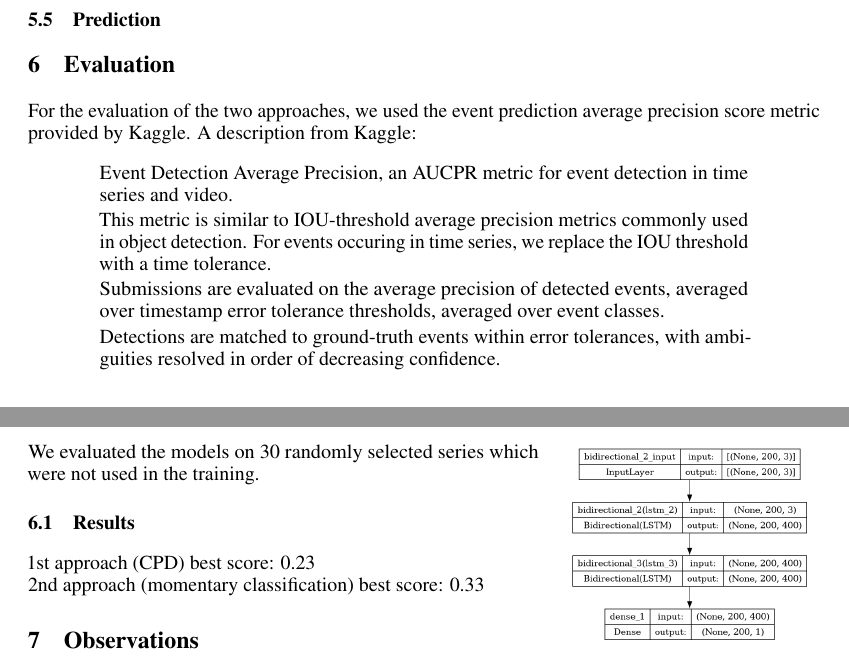
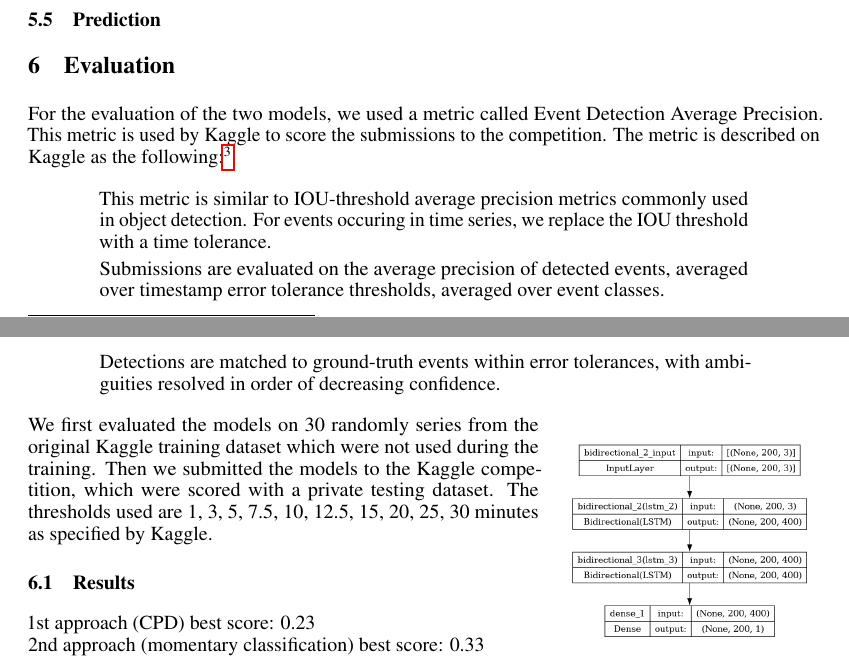
Before and after one commit to greentea-ai/DetectSleepStates, a LaTeX paper (doc/main.tex): two parts of pages 6 and 7 of 7, joined at a grey line, cut so that both start at the same text. Compiled offline with pdfLaTeX.

Commit message:
Extended the evaluation section

```diff
--- a/doc/main.tex
+++ b/doc/main.tex
@@ -222,11 +222,8 @@ In the following sentences, we will describe our model. The model input is a Bid
 
 \section{Evaluation}
 
-For the evaluation of the two approaches, we used the event prediction average precision score metric provided by Kaggle. A description from Kaggle:
+For the evaluation of the two models, we used a metric called Event Detection Average Precision. This metric is used by Kaggle to score the submissions to the competition. The metric is described on Kaggle as the following:\footnote{Source: Event Detection AP | Kaggle. \url{https://www.kaggle.com/code/metric/event-detection-ap}}
 \begin{quote}
-    Event Detection Average Precision, an AUCPR metric for event detection in
-    time series and video.
-
     This metric is similar to IOU-threshold average precision metrics commonly
     used in object detection. For events occuring in time series, we replace the
     IOU threshold with a time tolerance.
@@ -239,7 +236,7 @@ For the evaluation of the two approaches, we used the event prediction average p
     ambiguities resolved in order of decreasing confidence.
 \end{quote}
 
-We evaluated the models on 30 randomly selected series which were not used in the training.
+We first evaluated the models on 30 randomly series from the original Kaggle training dataset which were not used during the training. Then we submitted the models to the Kaggle competition, which were scored with a private testing dataset. The thresholds used are 1, 3, 5, 7.5, 10, 12.5, 15, 20, 25, 30 minutes as specified by Kaggle.
 
 \subsection{Results}
 1st approach (CPD) best score: 0.23\\
```
